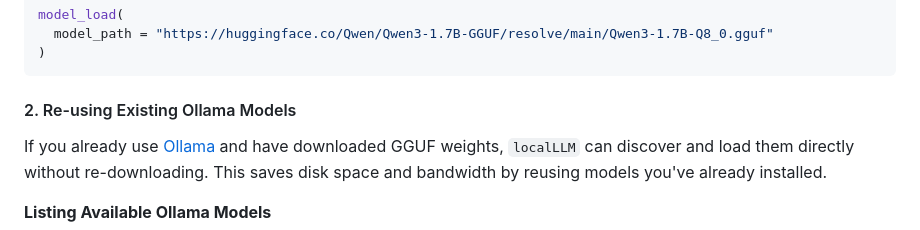
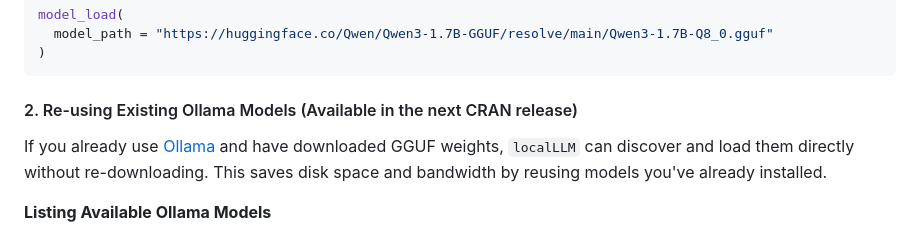
Before and after one commit to EddieYang211/localLLM, a Markdown page: README.md, the part around one of its changes. GitHub-like rendering.

Commit message:
Update README: add badges and note Ollama feature availability
- Add R Package, MIT License, and CRAN downloads badges
- Add note that Ollama integration will be available in next CRAN release

````diff
--- a/README.md
+++ b/README.md
@@ -88,7 +91,7 @@ model_load(
 )
 ```
 
-#### 2. Re-using Existing Ollama Models
+#### 2. Re-using Existing Ollama Models (Available in the next CRAN release)
 
 If you already use [Ollama](https://ollama.ai) and have downloaded GGUF weights, `localLLM` can discover and load them directly without re-downloading. This saves disk space and bandwidth by reusing models you've already installed.
 
````
Also changed, not shown: other parts of README.md (+3 -0 lines).
